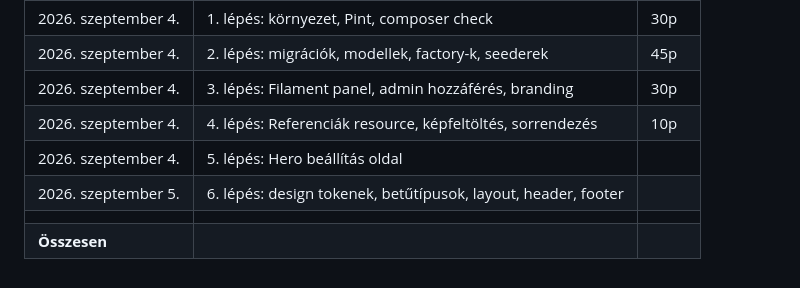
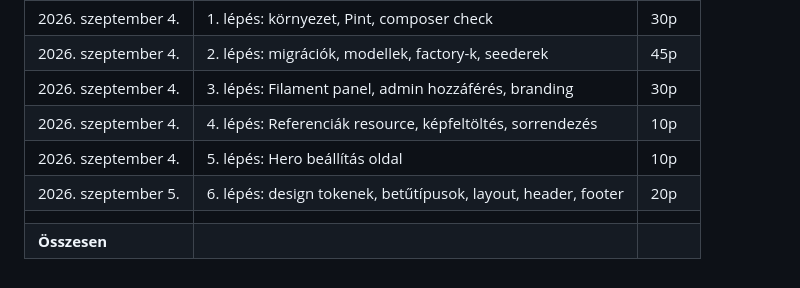
Before and after one commit to flows699/fws-landing, a Markdown page: docs/07-munkamenet.md, the part around the change. Rendered like a GitHub page.

Commit message:
fix: update time log for hero settings step duration

```diff
--- a/docs/07-munkamenet.md
+++ b/docs/07-munkamenet.md
@@ -148,7 +148,7 @@ A kiírás kéri a becsült ráfordítást. Vezesd menet közben, ne utólag bec
 |2026. szeptember 4. | 2. lépés: migrációk, modellek, factory-k, seederek | 45p |
 |2026. szeptember 4. | 3. lépés: Filament panel, admin hozzáférés, branding | 30p |
 |2026. szeptember 4. | 4. lépés: Referenciák resource, képfeltöltés, sorrendezés | 10p |
-|2026. szeptember 4. | 5. lépés: Hero beállítás oldal | |
-|2026. szeptember 5. | 6. lépés: design tokenek, betűtípusok, layout, header, footer | |
+|2026. szeptember 4. | 5. lépés: Hero beállítás oldal | 10p |
+|2026. szeptember 5. | 6. lépés: design tokenek, betűtípusok, layout, header, footer | 20p |
 | | | |
 | **Összesen** | | |
```
